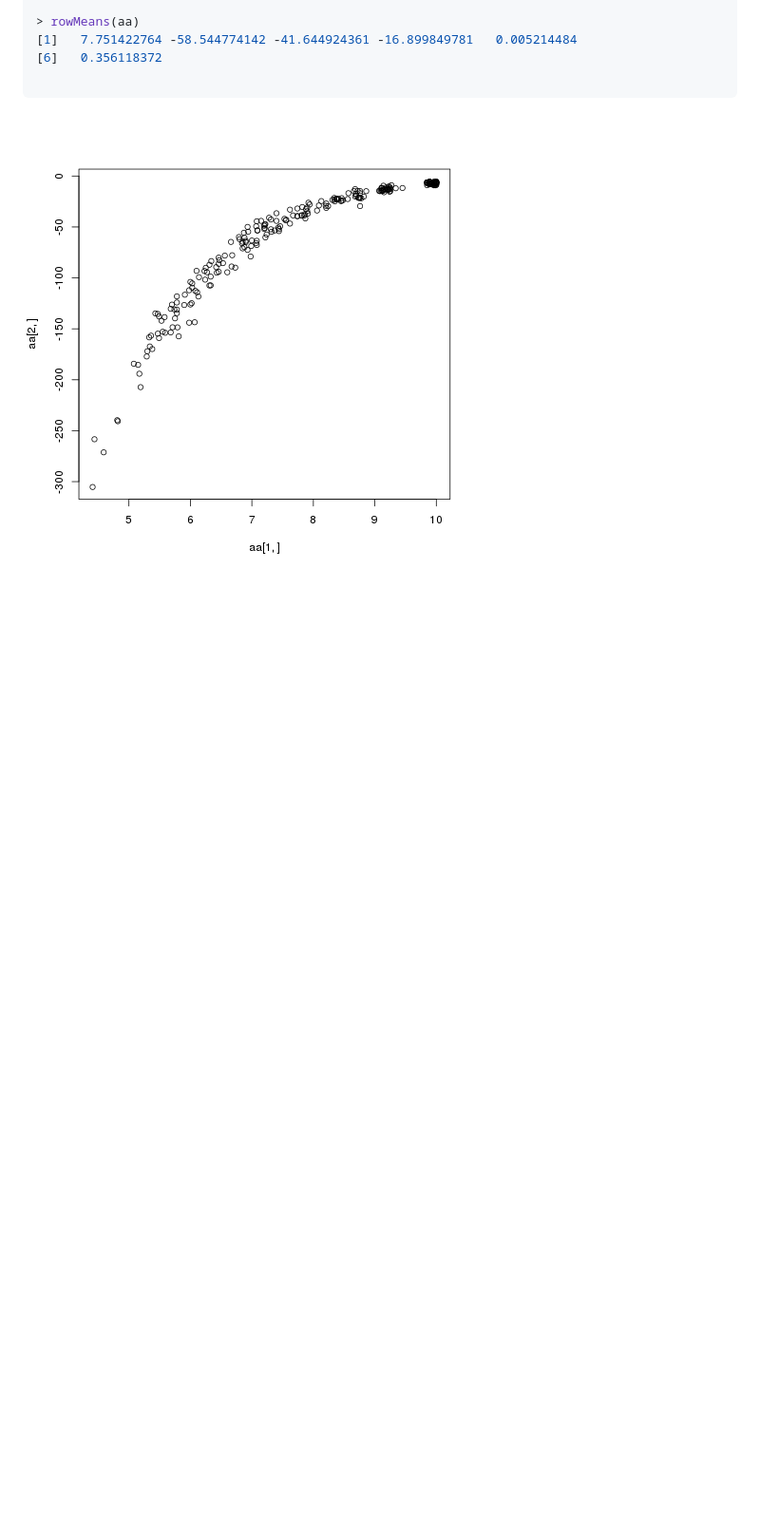
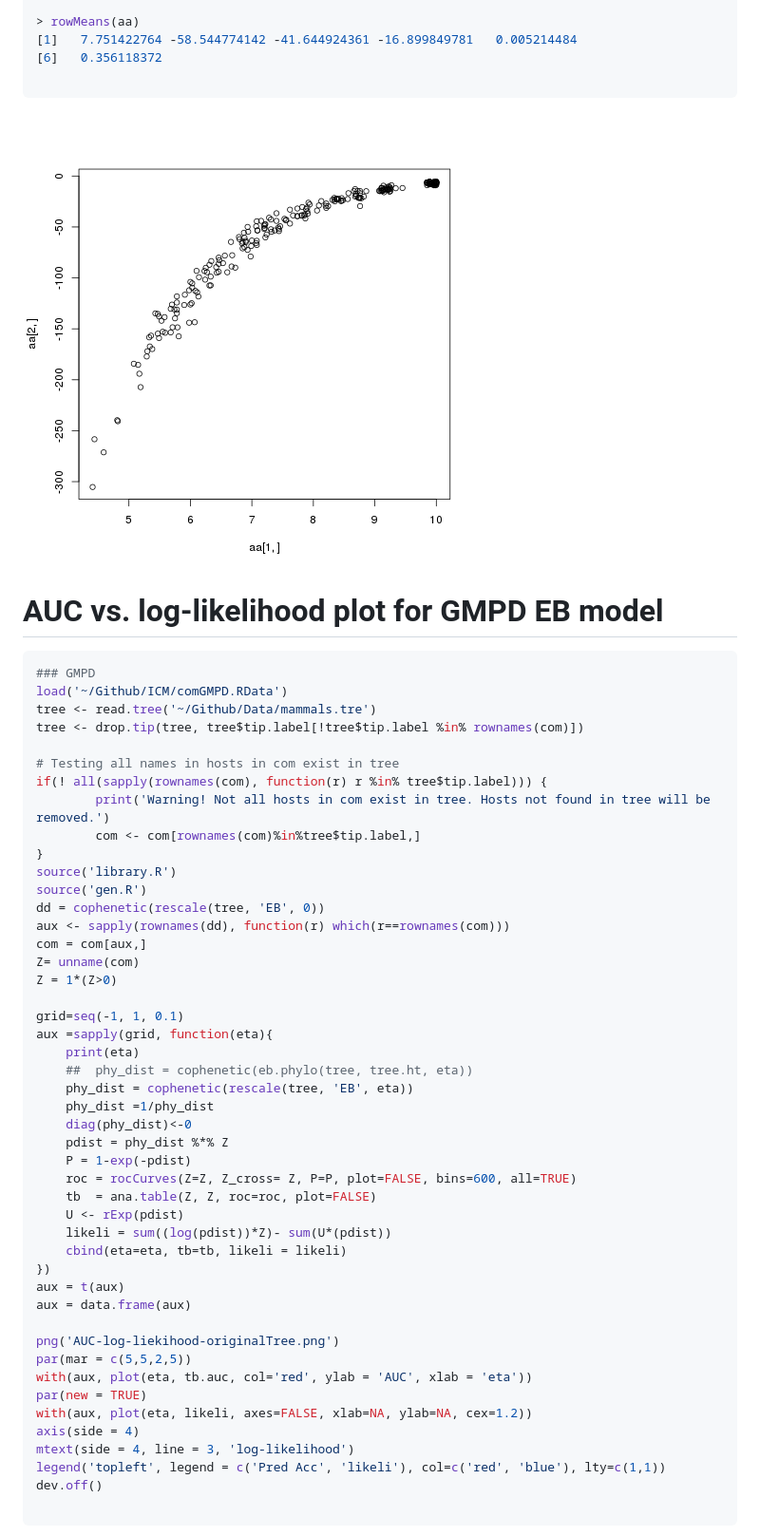
Before and after one commit to melmasri/HPprediction, a Markdown page: non-estimated/README.md, the part around the change printed below. Shown: that part at 95% size. Drawn GitHub-style; blank space fills up the shorter version.

Commit message:
added AUC vs likelihood

````diff
--- a/non-estimated/README.md
+++ b/non-estimated/README.md
@@ -328,3 +328,56 @@ dev.off()
 ```
 
 ![comGMPD file](img/likei-ICM-distOnly.png)
+
+
+# AUC vs. log-likelihood plot for GMPD EB model
+
+```r
+### GMPD
+load('~/Github/ICM/comGMPD.RData')
+tree <- read.tree('~/Github/Data/mammals.tre')
+tree <- drop.tip(tree, tree$tip.label[!tree$tip.label %in% rownames(com)])
+
+# Testing all names in hosts in com exist in tree
+if(! all(sapply(rownames(com), function(r) r %in% tree$tip.label))) {
+		print('Warning! Not all hosts in com exist in tree. Hosts not found in tree will be removed.')
+		com <- com[rownames(com)%in%tree$tip.label,]
+}
+source('library.R')
+source('gen.R')
+dd = cophenetic(rescale(tree, 'EB', 0))
+aux <- sapply(rownames(dd), function(r) which(r==rownames(com)))
+com = com[aux,]
+Z= unname(com)
+Z = 1*(Z>0)
+
+grid=seq(-1, 1, 0.1)
+aux =sapply(grid, function(eta){
+    print(eta)
+    ##  phy_dist = cophenetic(eb.phylo(tree, tree.ht, eta))
+    phy_dist = cophenetic(rescale(tree, 'EB', eta))
+    phy_dist =1/phy_dist
+    diag(phy_dist)<-0
+    pdist = phy_dist %*% Z
+    P = 1-exp(-pdist)
+    roc = rocCurves(Z=Z, Z_cross= Z, P=P, plot=FALSE, bins=600, all=TRUE)
+    tb  = ana.table(Z, Z, roc=roc, plot=FALSE)
+    U <- rExp(pdist)
+    likeli = sum((log(pdist))*Z)- sum(U*(pdist))
+    cbind(eta=eta, tb=tb, likeli = likeli)
+})
+aux = t(aux)
+aux = data.frame(aux)
+
+png('AUC-log-liekihood-originalTree.png')
+par(mar = c(5,5,2,5))
+with(aux, plot(eta, tb.auc, col='red', ylab = 'AUC', xlab = 'eta'))
+par(new = TRUE)
+with(aux, plot(eta, likeli, axes=FALSE, xlab=NA, ylab=NA, cex=1.2))
+axis(side = 4)
+mtext(side = 4, line = 3, 'log-likelihood')
+legend('topleft', legend = c('Pred Acc', 'likeli'), col=c('red', 'blue'), lty=c(1,1))
+dev.off()
+
+```
+
````
Also changed, not shown: other parts of non-estimated/README.md (+38 -0 lines), non-estimated/img/AUC-log-liekihood-originalTree-depth-1.png (added), non-estimated/img/AUC-log-liekihood-originalTree.png (added).
